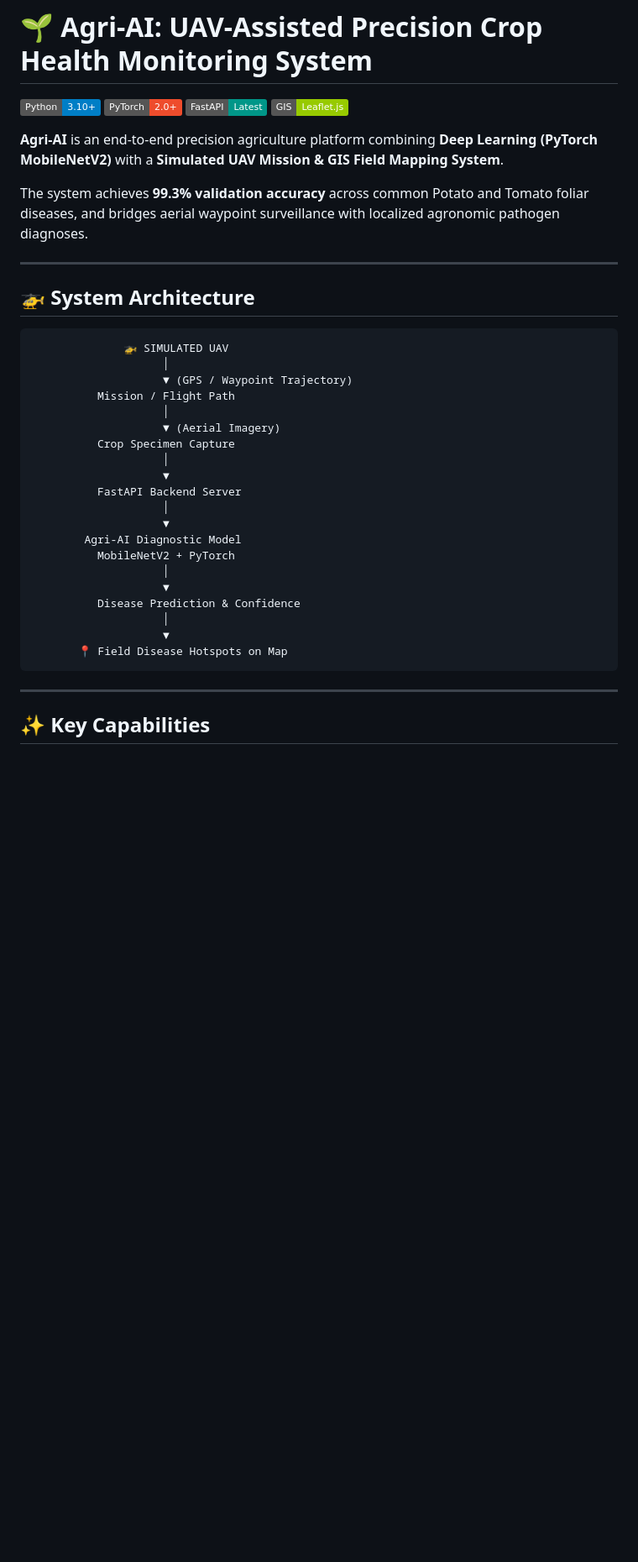
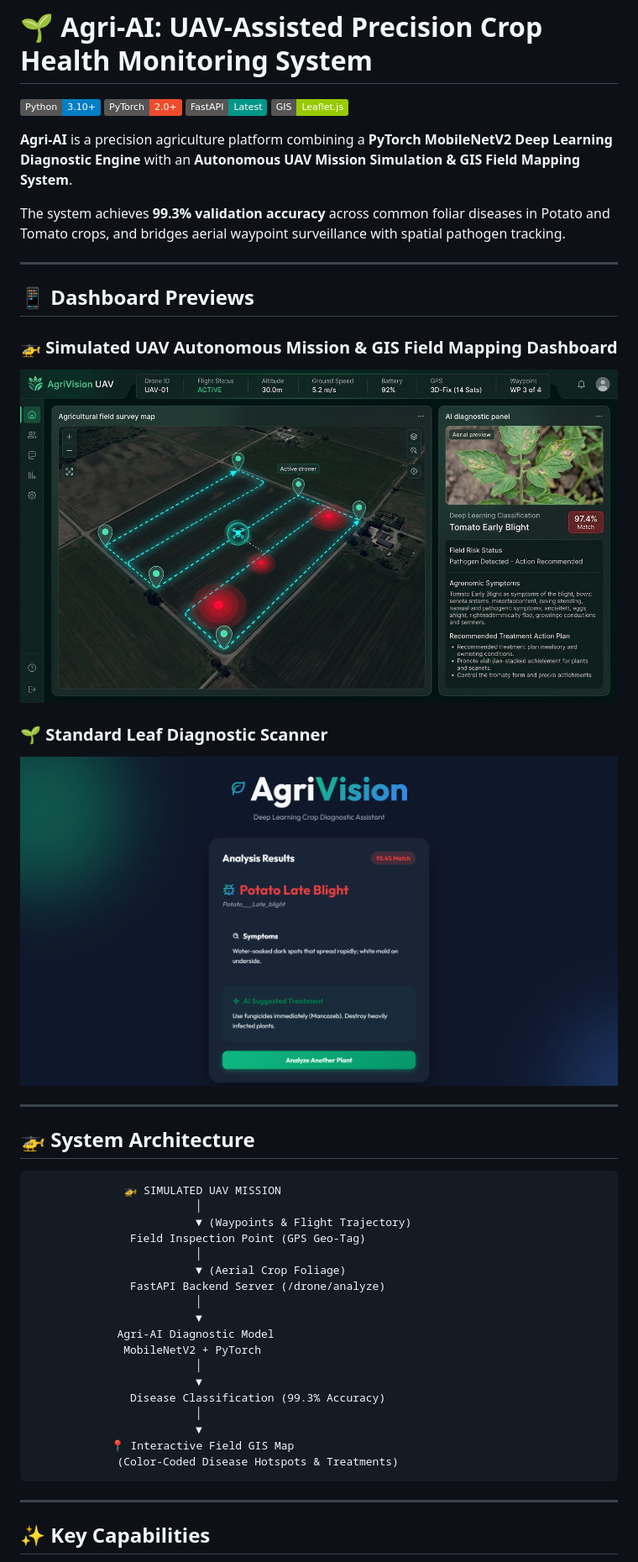
Before and after one commit to NitanGanutra/Leaf-Disease-AI, a Markdown page: README.md, the part around the change printed below. Shown: that part at 84% size. Drawn GitHub-style; pictures changed too: assets/uav_dashboard_preview.png (added); badges without logos; blank space fills up the shorter version.

Commit message:
Add UAV dashboard screenshot and update drone technology project structure in README

````diff
--- a/README.md
+++ b/README.md
@@ -5,35 +5,43 @@
 [![FastAPI](https://img.shields.io/badge/FastAPI-Latest-009688)](https://fastapi.tiangolo.com/)
 [![Leaflet](https://img.shields.io/badge/GIS-Leaflet.js-green)](https://leafletjs.com/)
 
-**Agri-AI** is an end-to-end precision agriculture platform combining **Deep Learning (PyTorch MobileNetV2)** with a **Simulated UAV Mission & GIS Field Mapping System**.
+**Agri-AI** is a precision agriculture platform combining a **PyTorch MobileNetV2 Deep Learning Diagnostic Engine** with an **Autonomous UAV Mission Simulation & GIS Field Mapping System**.
 
-The system achieves **99.3% validation accuracy** across common Potato and Tomato foliar diseases, and bridges aerial waypoint surveillance with localized agronomic pathogen diagnoses.
+The system achieves **99.3% validation accuracy** across common foliar diseases in Potato and Tomato crops, and bridges aerial waypoint surveillance with spatial pathogen tracking.
+
+---
+
+## 📱 Dashboard Previews
+
+### 🚁 Simulated UAV Autonomous Mission & GIS Field Mapping Dashboard
+![AgriVision UAV Dashboard Preview](./assets/uav_dashboard_preview.png)
+
+### 🌱 Standard Leaf Diagnostic Scanner
+![AgriVision Scanner Preview](./assets/sample_output.png)
 
 ---
 
 ## 🚁 System Architecture
 
 ```text
-              🚁 SIMULATED UAV
-                    │
-                    ▼ (GPS / Waypoint Trajectory)
-          Mission / Flight Path
-                    │
-                    ▼ (Aerial Imagery)
-          Crop Specimen Capture
-                    │
-                    ▼
-          FastAPI Backend Server
-                    │
-                    ▼
-        Agri-AI Diagnostic Model
-          MobileNetV2 + PyTorch
-                    │
-                    ▼
-          Disease Prediction & Confidence
-                    │
-                    ▼
-       📍 Field Disease Hotspots on Map
+              🚁 SIMULATED UAV MISSION
+                         │
+                         ▼ (Waypoints & Flight Trajectory)
+               Field Inspection Point (GPS Geo-Tag)
+                         │
+                         ▼ (Aerial Crop Foliage)
+               FastAPI Backend Server (/drone/analyze)
+                         │
+                         ▼
+             Agri-AI Diagnostic Model
+              MobileNetV2 + PyTorch
+                         │
+                         ▼
+               Disease Classification (99.3% Accuracy)
+                         │
+                         ▼
+            📍 Interactive Field GIS Map
+             (Color-Coded Disease Hotspots & Treatments)
 ```
 
 ---
````
Also changed, not shown: other parts of README.md (+34 -21 lines), 1 other file.
